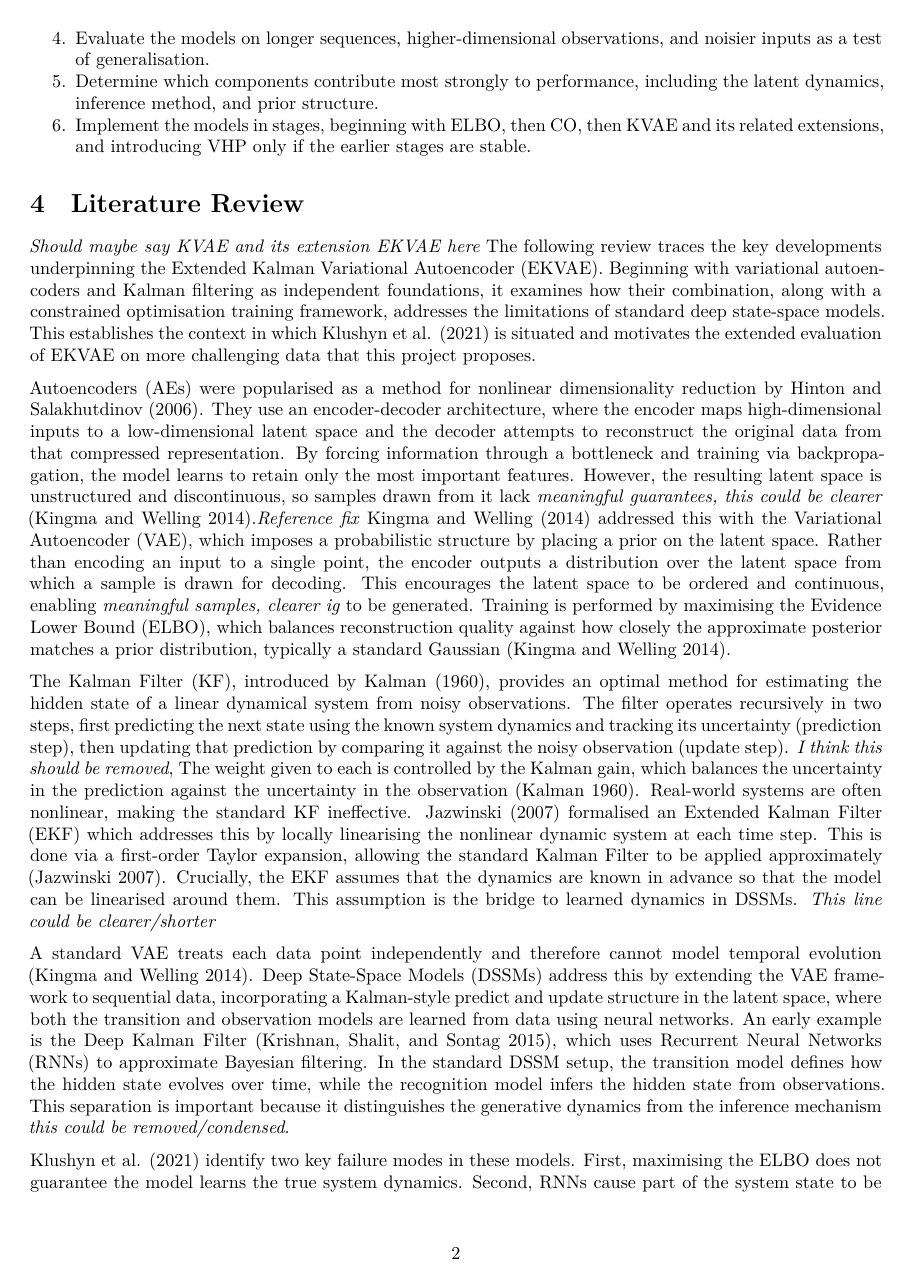
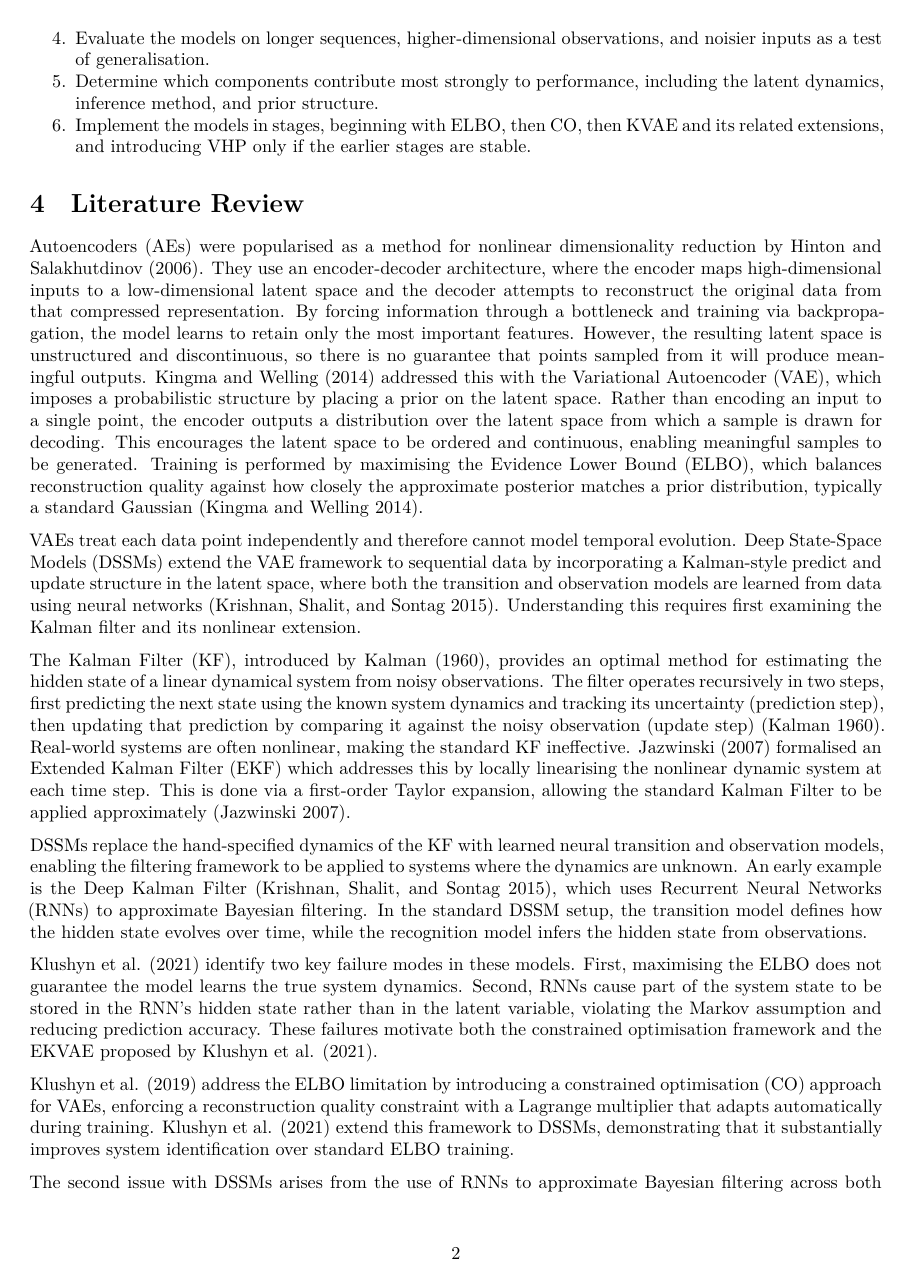
Before and after one commit to KaiVanNiekerk/Project, a Quarto document (Proposal/proposal.qmd): page 2 of 6. Rendered offline with R 4.5, knitr and Pandoc in place of Quarto, then LaTeX, with nearby package versions.

Commit message:
Fixed up lit review.

```diff
--- a/Proposal/proposal.qmd
+++ b/Proposal/proposal.qmd
@@ -42,16 +42,16 @@ The following objectives evaluate how effectively EKVAE learns nonlinear dynamic
 6. Implement the models in stages, beginning with ELBO, then CO, then KVAE and its related extensions, and introducing VHP only if the earlier stages are stable.
 
 # Literature Review
-*Should maybe say KVAE and its extension EKVAE here*
-The following review traces the key developments underpinning the Extended Kalman Variational Autoencoder (EKVAE). Beginning with variational autoencoders and Kalman filtering as independent foundations, it examines how their combination, along with a constrained optimisation training framework, addresses the limitations of standard deep state-space models. This establishes the context in which @klushyn2021latent is situated and motivates the extended evaluation of EKVAE on more challenging data that this project proposes.
 
-Autoencoders (AEs) were popularised as a method for nonlinear dimensionality reduction by @hinton2006reducing. They use an encoder-decoder architecture, where the encoder maps high-dimensional inputs to a low-dimensional latent space and the decoder attempts to reconstruct the original data from that compressed representation. By forcing information through a bottleneck and training via backpropagation, the model learns to retain only the most important features. However, the resulting latent space is unstructured and discontinuous, so samples drawn from it lack *meaningful guarantees, this could be clearer* [@kingma2014vae].*Reference fix* @kingma2014vae addressed this with the Variational Autoencoder (VAE), which imposes a probabilistic structure by placing a prior on the latent space. Rather than encoding an input to a single point, the encoder outputs a distribution over the latent space from which a sample is drawn for decoding. This encourages the latent space to be ordered and continuous, enabling *meaningful samples, clearer ig* to be generated. Training is performed by maximising the Evidence Lower Bound (ELBO), which balances reconstruction quality against how closely the approximate posterior matches a prior distribution, typically a standard Gaussian [@kingma2014vae].
+Autoencoders (AEs) were popularised as a method for nonlinear dimensionality reduction by @hinton2006reducing. They use an encoder-decoder architecture, where the encoder maps high-dimensional inputs to a low-dimensional latent space and the decoder attempts to reconstruct the original data from that compressed representation. By forcing information through a bottleneck and training via backpropagation, the model learns to retain only the most important features. However, the resulting latent space is unstructured and discontinuous, so there is no guarantee that points sampled from it will produce meaningful outputs. @kingma2014vae addressed this with the Variational Autoencoder (VAE), which imposes a probabilistic structure by placing a prior on the latent space. Rather than encoding an input to a single point, the encoder outputs a distribution over the latent space from which a sample is drawn for decoding. This encourages the latent space to be ordered and continuous, enabling meaningful samples to be generated. Training is performed by maximising the Evidence Lower Bound (ELBO), which balances reconstruction quality against how closely the approximate posterior matches a prior distribution, typically a standard Gaussian [@kingma2014vae].
 
-The Kalman Filter (KF), introduced by @kalman1960new, provides an optimal method for estimating the hidden state of a linear dynamical system from noisy observations. The filter operates recursively in two steps, first predicting the next state using the known system dynamics and tracking its uncertainty (prediction step), then updating that prediction by comparing it against the noisy observation (update step). *I think this should be removed*, The weight given to each is controlled by the Kalman gain, which balances the uncertainty in the prediction against the uncertainty in the observation [@kalman1960new]. Real-world systems are often nonlinear, making the standard KF ineffective. @jazwinski2007stochastic formalised an Extended Kalman Filter (EKF) which addresses this by locally linearising the nonlinear dynamic system at each time step. This is done via a first-order Taylor expansion, allowing the standard Kalman Filter to be applied approximately [@jazwinski2007stochastic]. Crucially, the EKF assumes that the dynamics are known in advance so that the model can be linearised around them. This assumption is the bridge to learned dynamics in DSSMs. *This line could be clearer/shorter*
+VAEs treat each data point independently and therefore cannot model temporal evolution. Deep State-Space Models (DSSMs) extend the VAE framework to sequential data by incorporating a Kalman-style predict and update structure in the latent space, where both the transition and observation models are learned from data using neural networks [@krishnan2015deep]. Understanding this requires first examining the Kalman filter and its nonlinear extension.
 
-A standard VAE treats each data point independently and therefore cannot model temporal evolution [@kingma2014vae]. Deep State-Space Models (DSSMs) address this by extending the VAE framework to sequential data, incorporating a Kalman-style predict and update structure in the latent space, where both the transition and observation models are learned from data using neural networks. An early example is the Deep Kalman Filter [@krishnan2015deep], which uses Recurrent Neural Networks (RNNs) to approximate Bayesian filtering. In the standard DSSM setup, the transition model defines how the hidden state evolves over time, while the recognition model infers the hidden state from observations. This separation is important because it distinguishes the generative dynamics from the inference mechanism *this could be removed/condensed*.
+The Kalman Filter (KF), introduced by @kalman1960new, provides an optimal method for estimating the hidden state of a linear dynamical system from noisy observations. The filter operates recursively in two steps, first predicting the next state using the known system dynamics and tracking its uncertainty (prediction step), then updating that prediction by comparing it against the noisy observation (update step) [@kalman1960new]. Real-world systems are often nonlinear, making the standard KF ineffective. @jazwinski2007stochastic formalised an Extended Kalman Filter (EKF) which addresses this by locally linearising the nonlinear dynamic system at each time step. This is done via a first-order Taylor expansion, allowing the standard Kalman Filter to be applied approximately [@jazwinski2007stochastic].
+
+DSSMs replace the hand-specified dynamics of the KF with learned neural transition and observation models, enabling the filtering framework to be applied to systems where the dynamics are unknown. An early example is the Deep Kalman Filter [@krishnan2015deep], which uses Recurrent Neural Networks (RNNs) to approximate Bayesian filtering. In the standard DSSM setup, the transition model defines how the hidden state evolves over time, while the recognition model infers the hidden state from observations.
 
 @klushyn2021latent identify two key failure modes in these models. First, maximising the ELBO does not guarantee the model learns the true system dynamics. Second, RNNs cause part of the system state to be stored in the RNN's hidden state rather than in the latent variable, violating the Markov assumption and reducing prediction accuracy. These failures motivate both the constrained optimisation framework and the EKVAE proposed by @klushyn2021latent.
 
-@klushyn2019learning address the ELBO limitation by introducing a constrained optimisation (CO) approach, enforcing a reconstruction quality constraint with a Lagrange multiplier that adapts automatically during training. @klushyn2021latent extend this framework to DSSMs, demonstrating that it substantially improves system identification over standard ELBO training across all models tested. Importantly, CO was first developed for VAEs and then extended to DSSMs, so the method follows the same progression as the broader transition from static latent-variable models to sequential state-space models *this could be removed/condensed*.
+@klushyn2019learning address the ELBO limitation by introducing a constrained optimisation (CO) approach for VAEs, enforcing a reconstruction quality constraint with a Lagrange multiplier that adapts automatically during training. @klushyn2021latent extend this framework to DSSMs, demonstrating that it substantially improves system identification over standard ELBO training.
 
```
Also changed, not shown: Proposal/proposal.qmd (2 more changed lines).
